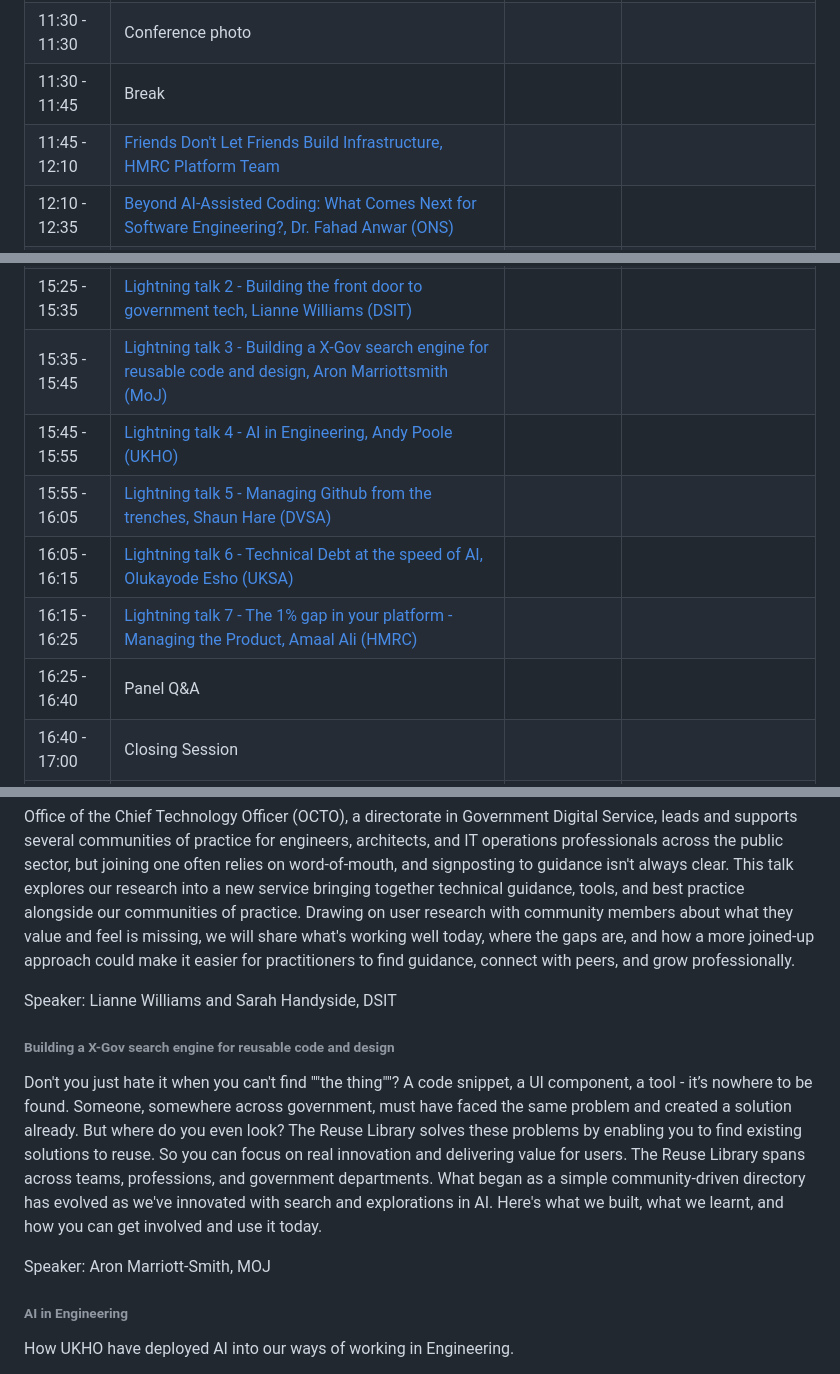
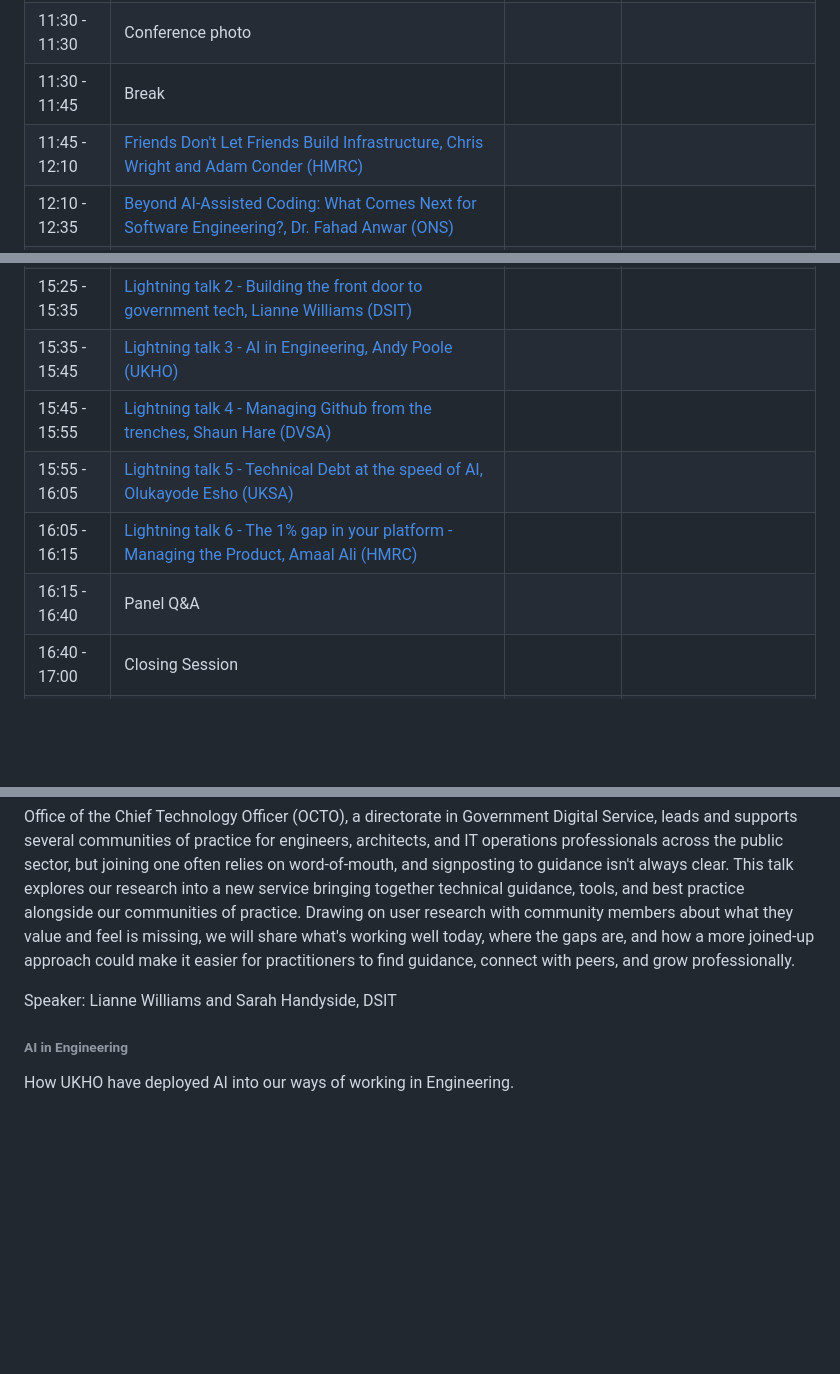
Before and after one commit to uk-x-gov-software-community/uk-x-gov-software-community.github.io, a Markdown page: conferences/2026-09-30.md, 3 parts joined by grey strips. GitHub-like rendering; blank space fills up the shorter version.

Commit message:
GH-154: Correct talk speakers in agenda table (#158)
* GH-154: Correct talk speakers in agenda table

* GH-154: Remove lightning talk

```diff
--- a/conferences/2026-09-30.md
+++ b/conferences/2026-09-30.md
@@ -60,7 +60,7 @@ You can book a wide range of hotels in the area through CTM or any other provide
 | 10:30 - 11:30 | Keynote and Q&A                                                                                                                                                                                        |                  |                                         |
 | 11:30 - 11:30 | Conference photo                                                                                                                                                                                       |                  |                                         |
 | 11:30 - 11:45 | Break                                                                                                                                                                                                  |                  |                                         |
-| 11:45 - 12:10 | [Friends Don't Let Friends Build Infrastructure, HMRC Platform Team](#friends-don’t-let-friends-build-infrastructure)                                                                                  |                  |                                         |
+| 11:45 - 12:10 | [Friends Don't Let Friends Build Infrastructure, Chris Wright and Adam Conder (HMRC)](#friends-don’t-let-friends-build-infrastructure)                                                                 |                  |                                         |
 | 12:10 - 12:35 | [Beyond AI-Assisted Coding: What Comes Next for Software Engineering?, Dr. Fahad Anwar (ONS)](#beyond-ai-assisted-coding%3A-what-comes-next-for-software-engineering%3F)                               |                  |                                         |
 | 12:35 - 13:00 | [Engineering the Future: Why we need a government engineering academy, David Heath](#engineering-the-future%3A-why-we-need-a-government-engineering-academy)                                           |                  |                                         |
 | 13:00 - 14:00 | Lunch                                                                                                                                                                                                  | Lunch            |                                         |
@@ -68,12 +68,11 @@ You can book a wide range of hotels in the area through CTM or any other provide
 | 15:00 - 15:15 | Coffee break                                                                                                                                                                                           | Coffee break     |                                         |
 | 15:15 - 15:25 | [Lightning talk 1 - You say waterfall and I say agile, but we can’t call the whole thing off, Christine Horrocks (MHCLG)](#you-say-waterfall-and-i-say-agile%2C-but-we-can’t-call-the-whole-thing-off) |                  |                                         |
 | 15:25 - 15:35 | [Lightning talk 2 - Building the front door to government tech, Lianne Williams (DSIT)](#building-the-front-door-to-government-tech)                                                                   |                  |                                         |
-| 15:35 - 15:45 | [Lightning talk 3 - Building a X-Gov search engine for reusable code and design, Aron Marriottsmith (MoJ)](#building-a-x-gov-search-engine-for-reusable-code-and-design)                               |                  |                                         |
-| 15:45 - 15:55 | [Lightning talk 4 - AI in Engineering, Andy Poole (UKHO)](#ai-in-engineering)                                                                                                                          |                  |                                         |
-| 15:55 - 16:05 | [Lightning talk 5 - Managing Github from the trenches, Shaun Hare (DVSA)](#managing-github-from-the-trenches)                                                                                          |                  |                                         |
-| 16:05 - 16:15 | [Lightning talk 6 - Technical Debt at the speed of AI,  Olukayode Esho (UKSA)](#technical-debt-at-the-speed-of-ai)                                                                                     |                  |                                         |
-| 16:15 - 16:25 | [Lightning talk 7 - The 1% gap in your platform - Managing the Product, Amaal Ali (HMRC)](#the-1%25-gap-in-your-platform---managing-the-product)                                                       |                  |                                         |
-| 16:25 - 16:40 | Panel Q&A                                                                                                                                                                                              |                  |                                         |
+| 15:35 - 15:45 | [Lightning talk 3 - AI in Engineering, Andy Poole (UKHO)](#ai-in-engineering)                                                                                                                          |                  |                                         |
+| 15:45 - 15:55 | [Lightning talk 4 - Managing Github from the trenches, Shaun Hare (DVSA)](#managing-github-from-the-trenches)                                                                                          |                  |                                         |
+| 15:55 - 16:05 | [Lightning talk 5 - Technical Debt at the speed of AI,  Olukayode Esho (UKSA)](#technical-debt-at-the-speed-of-ai)                                                                                     |                  |                                         |
+| 16:05 - 16:15 | [Lightning talk 6 - The 1% gap in your platform - Managing the Product, Amaal Ali (HMRC)](#the-1%25-gap-in-your-platform---managing-the-product)                                                       |                  |                                         |
+| 16:15 - 16:40 | Panel Q&A                                                                                                                                                                                              |                  |                                         |
 | 16:40 - 17:00 | Closing Session                                                                                                                                                                                        |                  |                                         |
 | 17:00 - 18:00 | Drinks Reception                                                                                                                                                                                       |                  |                                         |
 
@@ -114,13 +113,6 @@ Office of the Chief Technology Officer (OCTO), a directorate in Government Digit
 
 Speaker: Lianne Williams and Sarah Handyside, DSIT
 
-###### Building a X-Gov search engine for reusable code and design
-
-Don't you just hate it when you can't find ""the thing""? A code snippet, a UI component, a tool - it’s nowhere to be found. Someone, somewhere across government, must have faced the same problem and created a solution already. But where do you even look? The Reuse Library solves these problems by enabling you to find existing solutions to reuse. So you can focus on real innovation and delivering value for users.
-The Reuse Library spans across teams, professions, and government departments. What began as a simple community-driven directory has evolved as we've innovated with search and explorations in AI. Here's what we built, what we learnt, and how you can get involved and use it today.
-
-Speaker: Aron Marriott-Smith, MOJ
-
 ###### AI in Engineering
 
 How UKHO have deployed AI into our ways of working in Engineering.
```
